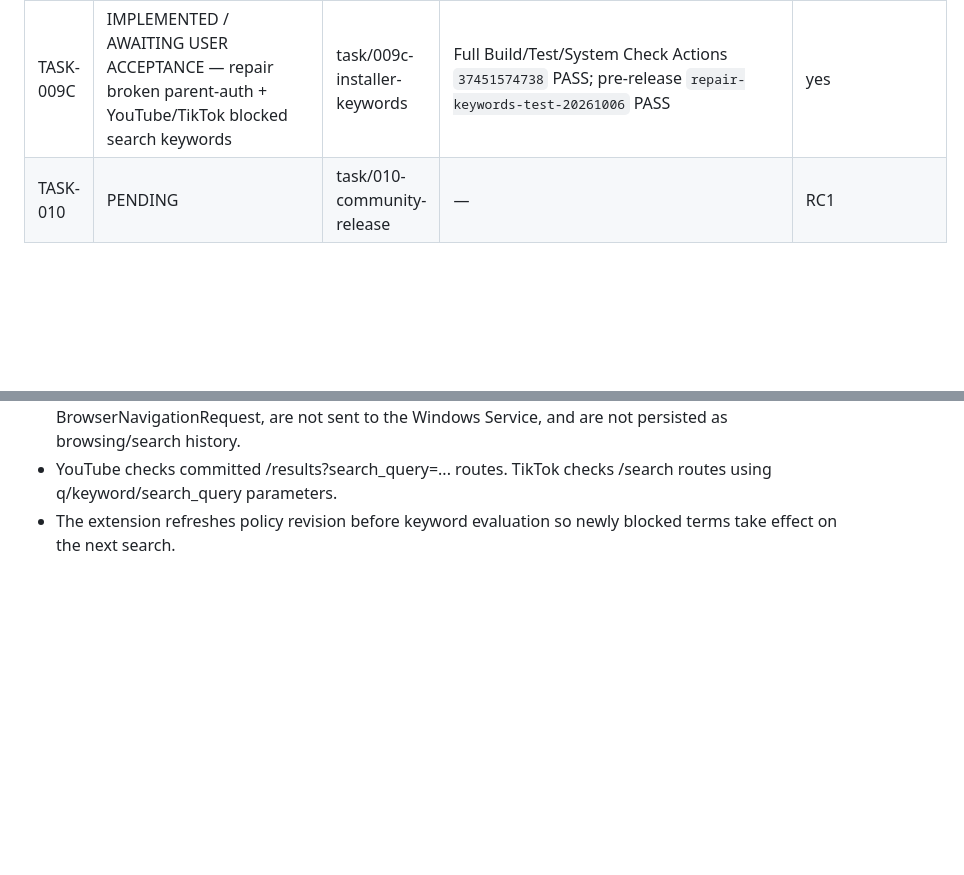
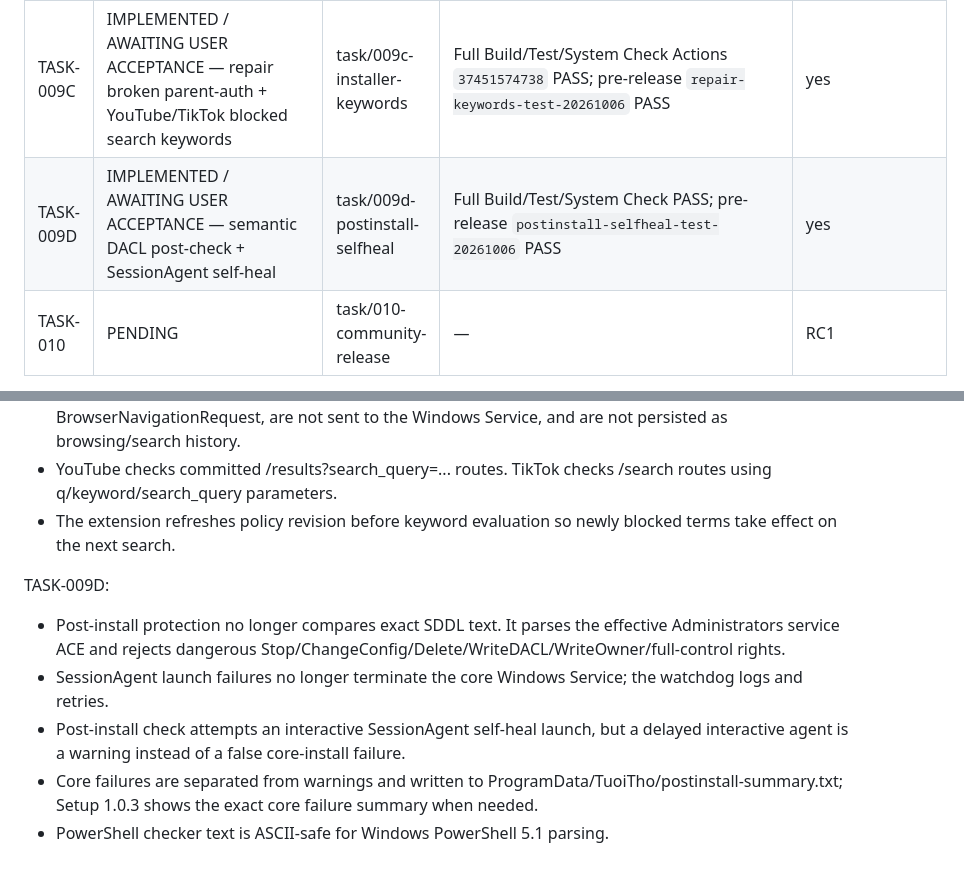
Before and after one commit to chukysodl/tuoitho-family, a Markdown page: TASK_STATUS.md, 2 parts joined by grey strips. Rendered like a GitHub page; blank space fills up the shorter version.

Commit message:
docs: record TASK-009D postinstall self-heal release

```diff
--- a/TASK_STATUS.md
+++ b/TASK_STATUS.md
@@ -13,6 +13,7 @@
 | TASK-009 | IMPLEMENTED / AWAITING USER TAMPER ACCEPTANCE — Service DACL + install ACL + password-authorized maintenance window | task/009-installer-hardening | code head `969ec5cb0bf6160f547d07fb8bd2a74f0644d607`; Build and test Actions `36718235743` PASS; production installer Actions `36718235745` PASS | pending IObit / Services / Task Manager / reboot test |
 | TASK-009B | IMPLEMENTED / AWAITING USER ACCEPTANCE — installer post-check repair + boot-time limit + daily blocked hours | task/009b-time-guardrails | Build/Test/System Check PASS; GitHub pre-release `time-guardrails-test-20261006` PASS | yes |
 | TASK-009C | IMPLEMENTED / AWAITING USER ACCEPTANCE — repair broken parent-auth + YouTube/TikTok blocked search keywords | task/009c-installer-keywords | Full Build/Test/System Check Actions `37451574738` PASS; pre-release `repair-keywords-test-20261006` PASS | yes |
+| TASK-009D | IMPLEMENTED / AWAITING USER ACCEPTANCE — semantic DACL post-check + SessionAgent self-heal | task/009d-postinstall-selfheal | Full Build/Test/System Check PASS; pre-release `postinstall-selfheal-test-20261006` PASS | yes |
 | TASK-010 | PENDING | task/010-community-release | — | RC1 |
 
 Verified integrated baseline: `main` at `cf5d3a7954690a6af689ea78adfb1f2c1b4a3dd7`; GitHub Actions run `35803055541` PASS. TASK-008 may proceed because its declared dependency is TASK-005, which is merged and validated. TASK-007 search remains separate work.
@@ -31,3 +32,11 @@ TASK-009C:
 - Search queries are evaluated locally inside browser extension 0.3.0. They are not added to BrowserNavigationRequest, are not sent to the Windows Service, and are not persisted as browsing/search history.
 - YouTube checks committed /results?search_query=... routes. TikTok checks /search routes using q/keyword/search_query parameters.
 - The extension refreshes policy revision before keyword evaluation so newly blocked terms take effect on the next search.
+
+
+TASK-009D:
+- Post-install protection no longer compares exact SDDL text. It parses the effective Administrators service ACE and rejects dangerous Stop/ChangeConfig/Delete/WriteDACL/WriteOwner/full-control rights.
+- SessionAgent launch failures no longer terminate the core Windows Service; the watchdog logs and retries.
+- Post-install check attempts an interactive SessionAgent self-heal launch, but a delayed interactive agent is a warning instead of a false core-install failure.
+- Core failures are separated from warnings and written to ProgramData/TuoiTho/postinstall-summary.txt; Setup 1.0.3 shows the exact core failure summary when needed.
+- PowerShell checker text is ASCII-safe for Windows PowerShell 5.1 parsing.
```
